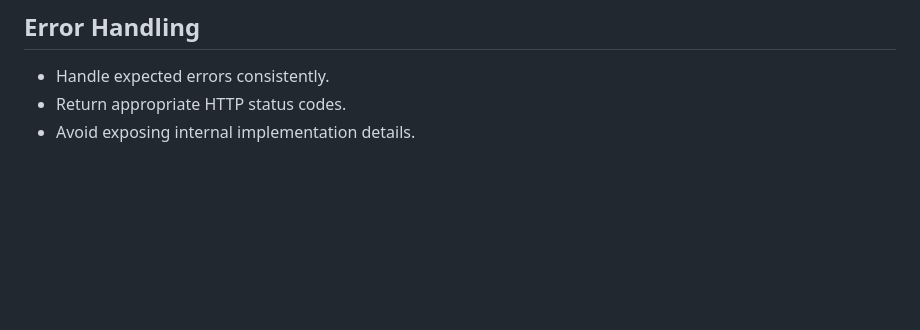
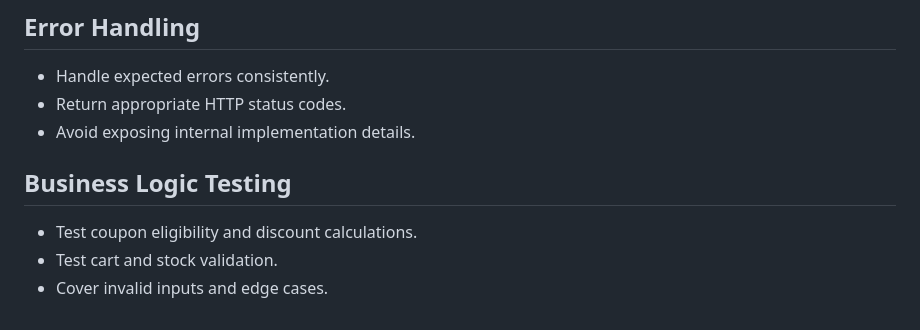
Before and after one commit to AfeedaKN/FitVibe-Ecom, a Markdown page: README.md, the part around the change. GitHub-like rendering; blank space fills up the shorter version.

Commit message:
docs: document business logic unit tests

```diff
--- a/README.md
+++ b/README.md
@@ -1058,3 +1058,10 @@ GitHub: AfeedaKN
 - Handle expected errors consistently.
 - Return appropriate HTTP status codes.
 - Avoid exposing internal implementation details.
+
+
+## Business Logic Testing
+
+- Test coupon eligibility and discount calculations.
+- Test cart and stock validation.
+- Cover invalid inputs and edge cases.
```
